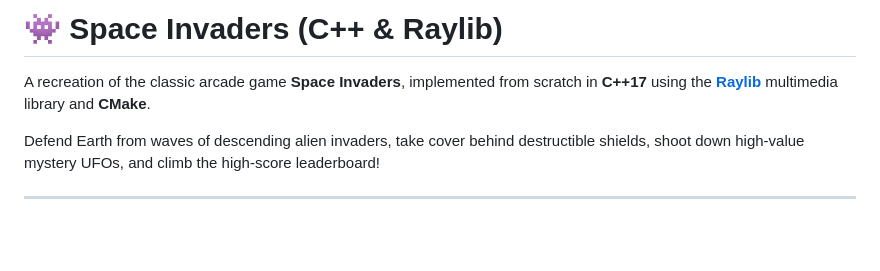
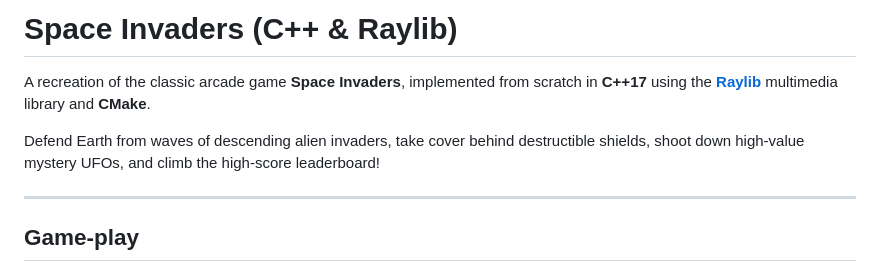
Before and after one commit to NaveenGadugina678/Space-Invaders, a Markdown page: README.md, the part around one of its changes. Drawn GitHub-style; blank space fills up the shorter version.

Commit message:
Revise README for improved clarity and organization
Updated README.md to enhance formatting and structure, including gameplay features and controls.

```diff
--- a/README.md
+++ b/README.md
@@ -1,8 +1,9 @@
-# 👾 Space Invaders (C++ & Raylib)
+# Space Invaders (C++ & Raylib)
 
 A recreation of the classic arcade game **Space Invaders**, implemented from scratch in **C++17** using the **[Raylib](https://www.raylib.com/)** multimedia library and **CMake**.
 
 Defend Earth from waves of descending alien invaders, take cover behind destructible shields, shoot down high-value mystery UFOs, and climb the high-score leaderboard!
 
 ---
+## Game-play
 
```
Also changed, not shown: other parts of README.md (+14 -5 lines).
